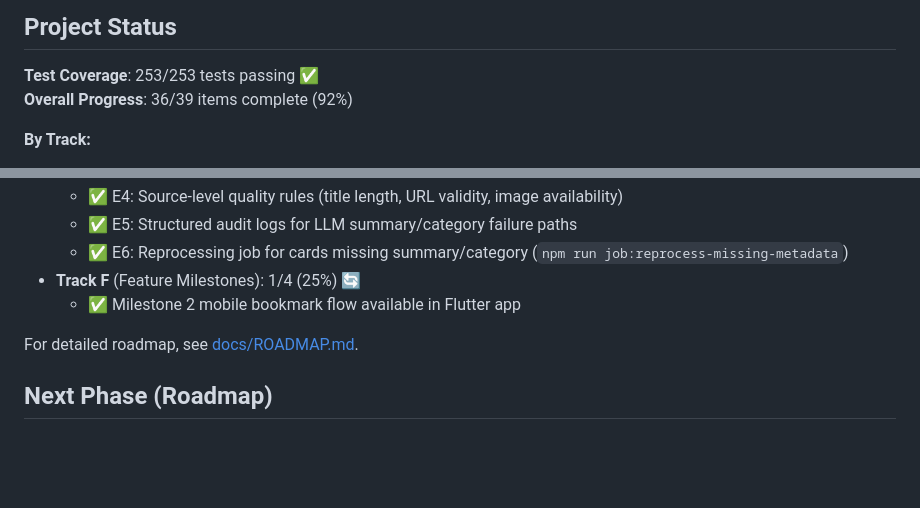
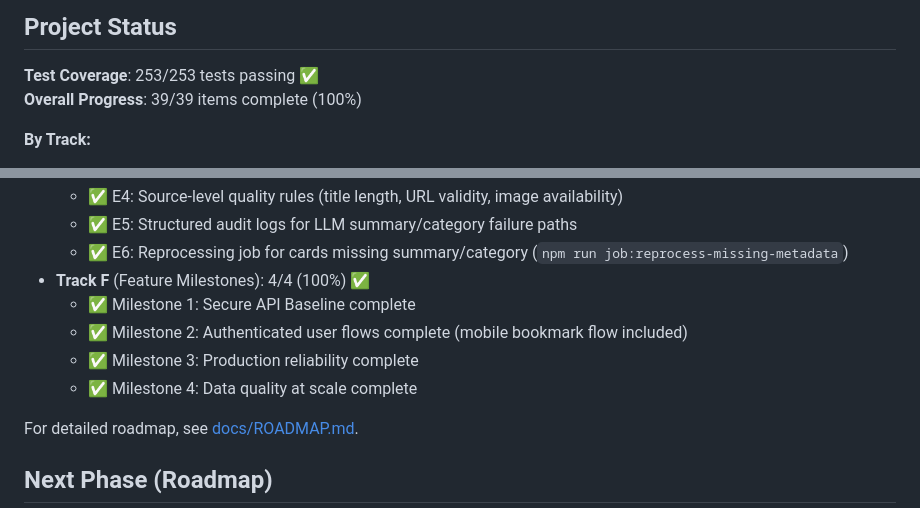
Before and after one commit to sachudj/vruttaant-app, a Markdown page: README.md, 2 parts joined by grey strips. GitHub-like rendering; blank space fills up the shorter version.

Commit message:
docs(status): mark Track F and roadmap progress complete

```diff
--- a/README.md
+++ b/README.md
@@ -91,7 +91,7 @@ vruttaant-app/
 ## Project Status
 
 **Test Coverage**: 253/253 tests passing ✅
-**Overall Progress**: 36/39 items complete (92%)
+**Overall Progress**: 39/39 items complete (100%)
 
 **By Track:**
 - **Track A** (Secure API Baseline): 9/9 (100%) ✅
@@ -126,8 +126,11 @@ vruttaant-app/
   - ✅ E4: Source-level quality rules (title length, URL validity, image availability)
   - ✅ E5: Structured audit logs for LLM summary/category failure paths
   - ✅ E6: Reprocessing job for cards missing summary/category (`npm run job:reprocess-missing-metadata`)
-- **Track F** (Feature Milestones): 1/4 (25%) 🔄
-  - ✅ Milestone 2 mobile bookmark flow available in Flutter app
+- **Track F** (Feature Milestones): 4/4 (100%) ✅
+  - ✅ Milestone 1: Secure API Baseline complete
+  - ✅ Milestone 2: Authenticated user flows complete (mobile bookmark flow included)
+  - ✅ Milestone 3: Production reliability complete
+  - ✅ Milestone 4: Data quality at scale complete
 
 For detailed roadmap, see [docs/ROADMAP.md](./docs/ROADMAP.md).
 
```
